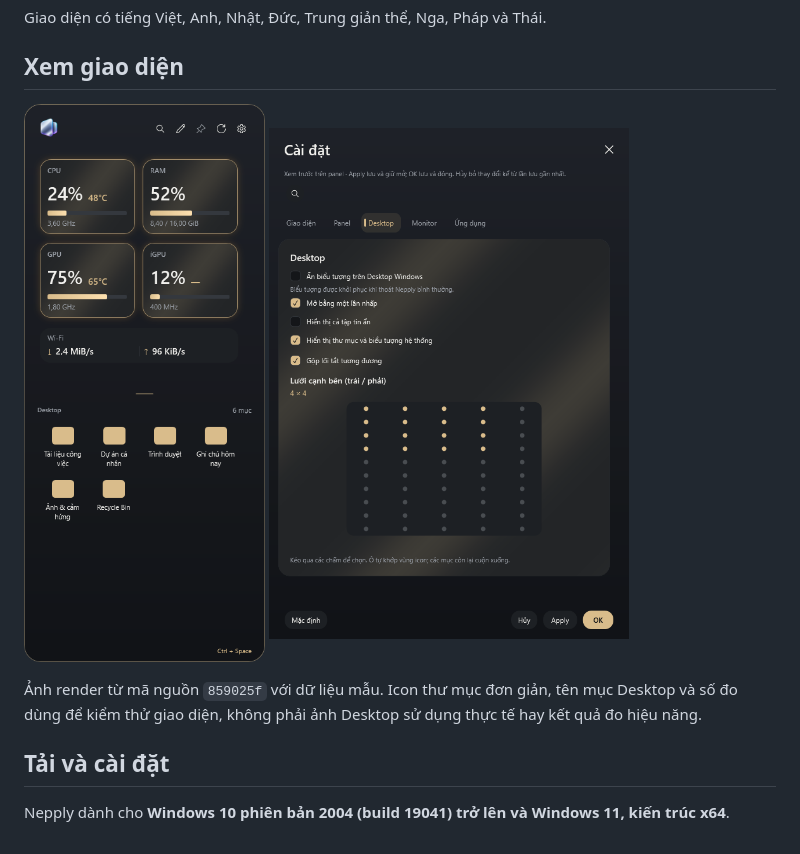
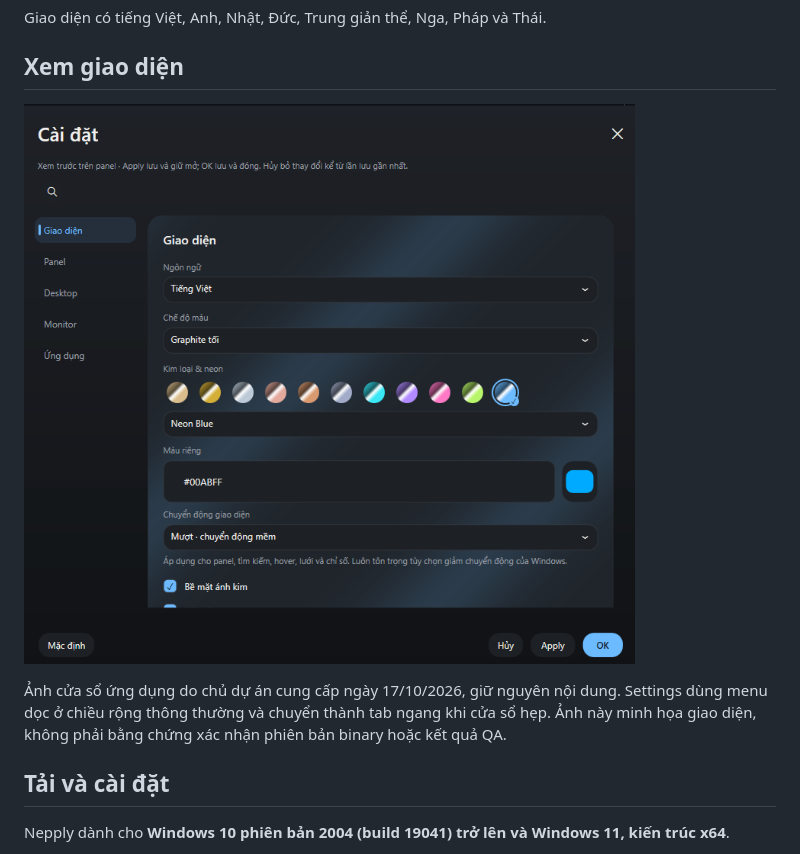
Before and after one commit to minhquang0607/Nepply, a Markdown page: README.md, the part around the change. Drawn GitHub-style; pictures changed too: docs/images/settings-current.png (added).

Commit message:
Use actual Settings screenshot and require current build evidence

```diff
--- a/README.md
+++ b/README.md
@@ -21,9 +21,9 @@ Giao diện có tiếng Việt, Anh, Nhật, Đức, Trung giản thể, Nga, Ph
 
 ## Xem giao diện
 
-<p><img src="docs/images/panel-preview.png" width="260" alt="Panel Nepply với thẻ hệ thống và danh sách Desktop"> <img src="docs/images/grid-settings.png" width="360" alt="Chọn lưới icon bằng chấm tròn trong Cài đặt"></p>
+<p><img src="docs/images/settings-current.png" width="800" alt="Cài đặt Nepply với menu dọc và tùy chọn giao diện"></p>
 
-Ảnh render từ mã nguồn `859025f` với dữ liệu mẫu. Icon thư mục đơn giản, tên mục Desktop và số đo dùng để kiểm thử giao diện, không phải ảnh Desktop sử dụng thực tế hay kết quả đo hiệu năng.
+Ảnh cửa sổ ứng dụng do chủ dự án cung cấp ngày 17/10/2026, giữ nguyên nội dung. Settings dùng menu dọc ở chiều rộng thông thường và chuyển thành tab ngang khi cửa sổ hẹp. Ảnh này minh họa giao diện, không phải bằng chứng xác nhận phiên bản binary hoặc kết quả QA.
 
 ## Tải và cài đặt
 
```
Also changed, not shown: CONTRIBUTING.md (+8 -0 lines).
